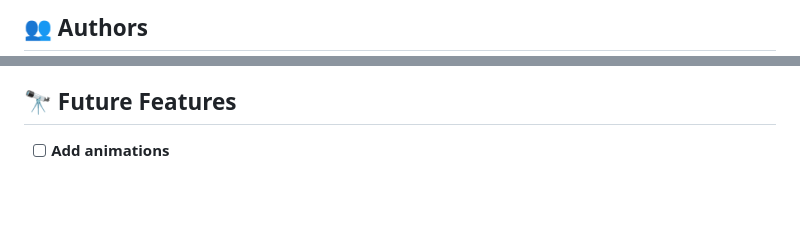
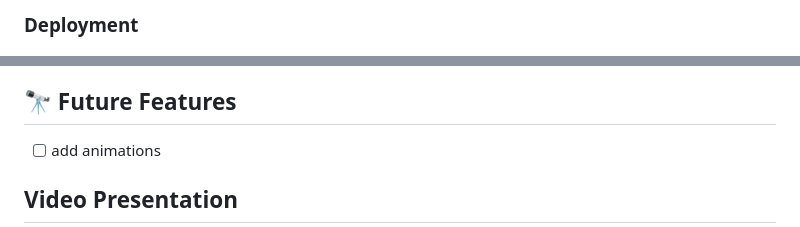
Before and after one commit to deniodev/WEB-DEV-COURSE-EVENT, a Markdown page: README.md, 2 parts joined by grey strips. GitHub-like rendering; blank space fills up the shorter version.

```diff
--- a/README.md
+++ b/README.md
@@ -130,3 +101,3 @@ Example command:
 
-## 👥 Authors <a name="authors"></a>
+### Deployment
 
@@ -144,6 +114,7 @@ Example command:
 
 ## 🔭 Future Features <a name="future-features"></a>
 
+- [ ] add animations
 
-- [ ] **Add animations**
+##  Video Presentation <a name="live-demo"></a>
 
```
Also changed, not shown: other parts of README.md (+63 -114 lines).
